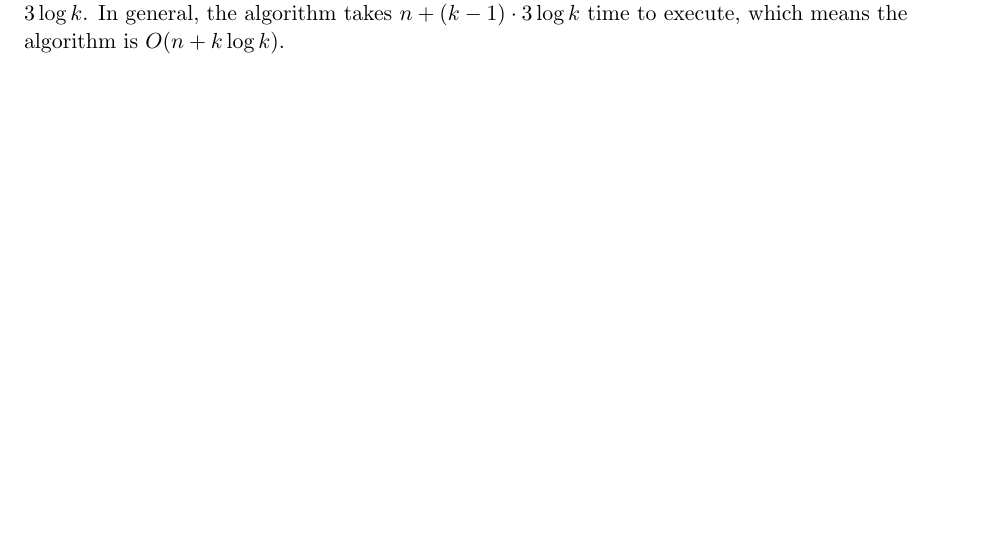
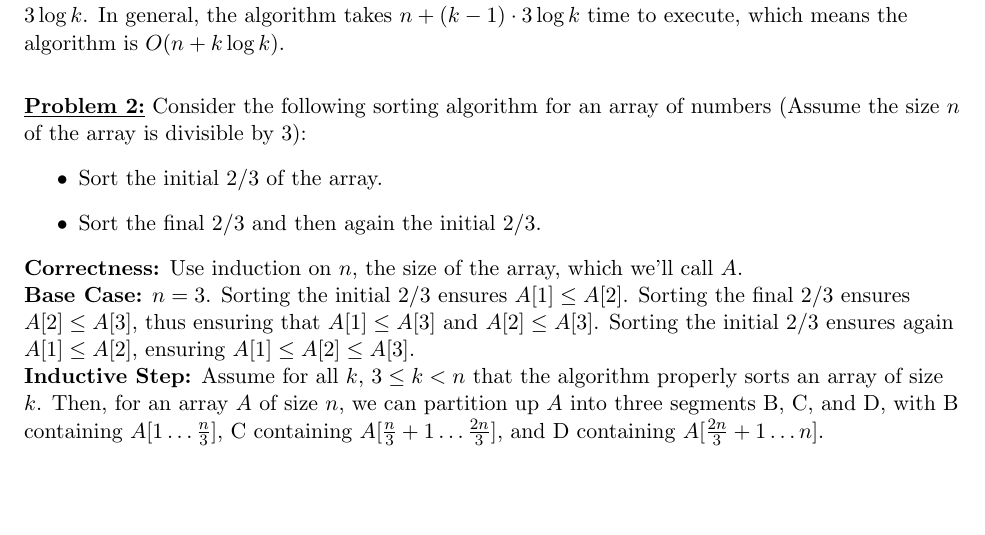
Before and after one commit to ddsun95/homework, a LaTeX problem sheet (hw2.tex): part of page 2 of 2, cut so that both start at the same text, the shorter picture padded with empty space. Compiled offline with pdfLaTeX.

Commit message:
almost finished 1

```diff
--- a/hw2.tex
+++ b/hw2.tex
@@ -33,5 +33,18 @@
 		\textbf{Correctness for c:} !!NEEDS TO BE COMPLETED!!
 		\newline
 		\textbf{Runtime analysis for c:} If the original array has size $n$, buildheap on the original array is an $O(n)$ operation. After buildheap, we execute $k - 1$ operations of insert and remove on $H$, which has size $k$. In the worst case, one remove and two inserts will be called, which has a runtime of $3 \log k$. In general, the algorithm takes $n + (k - 1) \cdot 3 \log k$ time to execute, which means the algorithm is $O(n + k \log k)$.
+		\newline
+		\item \textbf {\underline{Problem 2:}} Consider the following sorting algorithm for an array of numbers (Assume the size $n$ of the array is divisible by 3):
+		\begin{itemize}
+			\item   Sort the initial 2/3 of the array.
+			\item   Sort the final 2/3 and then again the initial 2/3.
+		\end{itemize}
+		\textbf{Correctness:} Use induction on $n$, the size of the array, which we'll call $A$.
+		\newline
+		\textbf{Base Case:} $n = 3$. Sorting the initial 2/3 ensures $A[1] \leq A[2]$. Sorting the final 2/3 ensures $A[2] \leq A[3]$, thus ensuring that $A[1] \leq A[3]$ and $A[2] \leq A[3]$. Sorting the initial 2/3 ensures again $A[1] \leq A[2]$, ensuring $A[1] \leq A[2] \leq A[3]$.
+		\newline
+		\textbf{Inductive Step:} Assume for all $k$, $3 \leq k < n$ that the algorithm properly sorts an array of size $k$. Then, for an array $A$ of size $n$, we can partition up $A$ into three segments B, C, and D, with B containing
+		$A[1 \dots \frac{n}{3}]$, C containing $A[\frac{n}{3} + 1 \dots \frac{2n}{3}]$, and D containing $A[\frac{2n}{3} + 1 \dots n]$.
+
 	\end{flushleft}
 \end{document}
```
Also changed, not shown: hw2.pdf.
